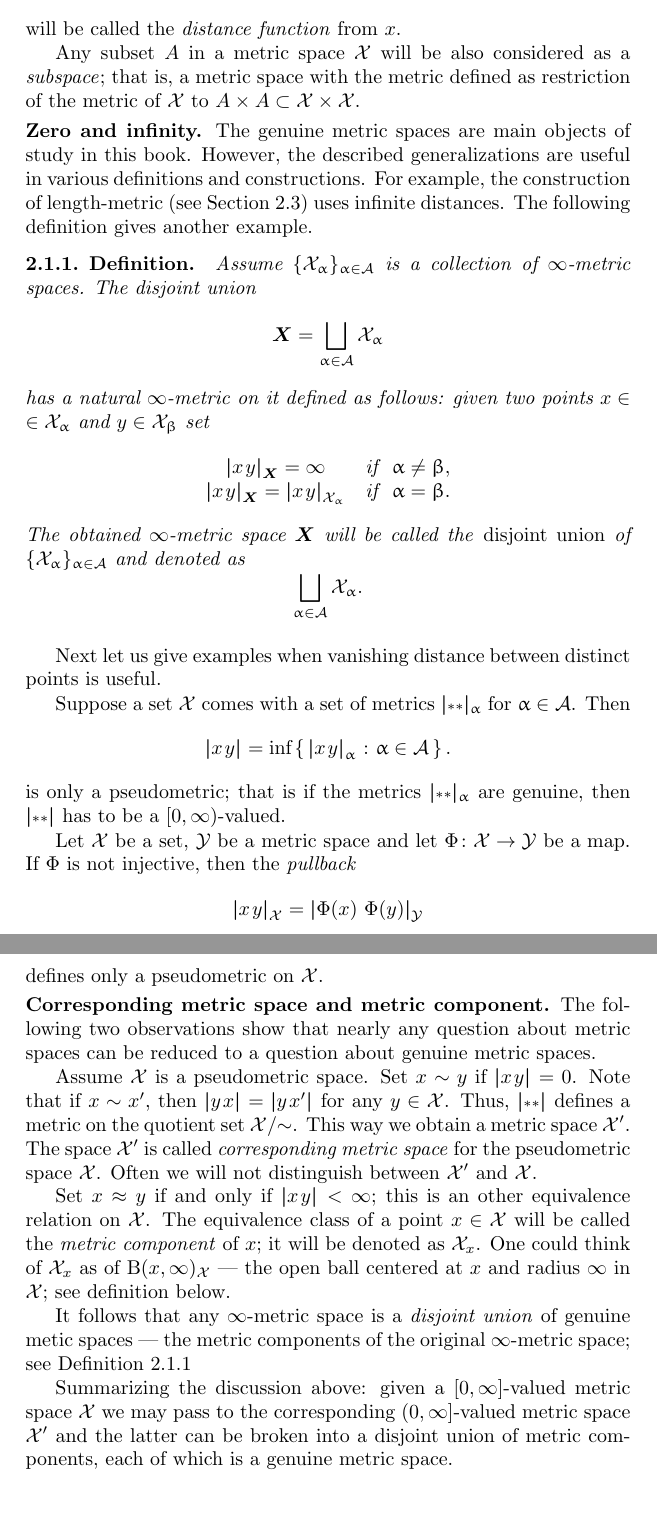
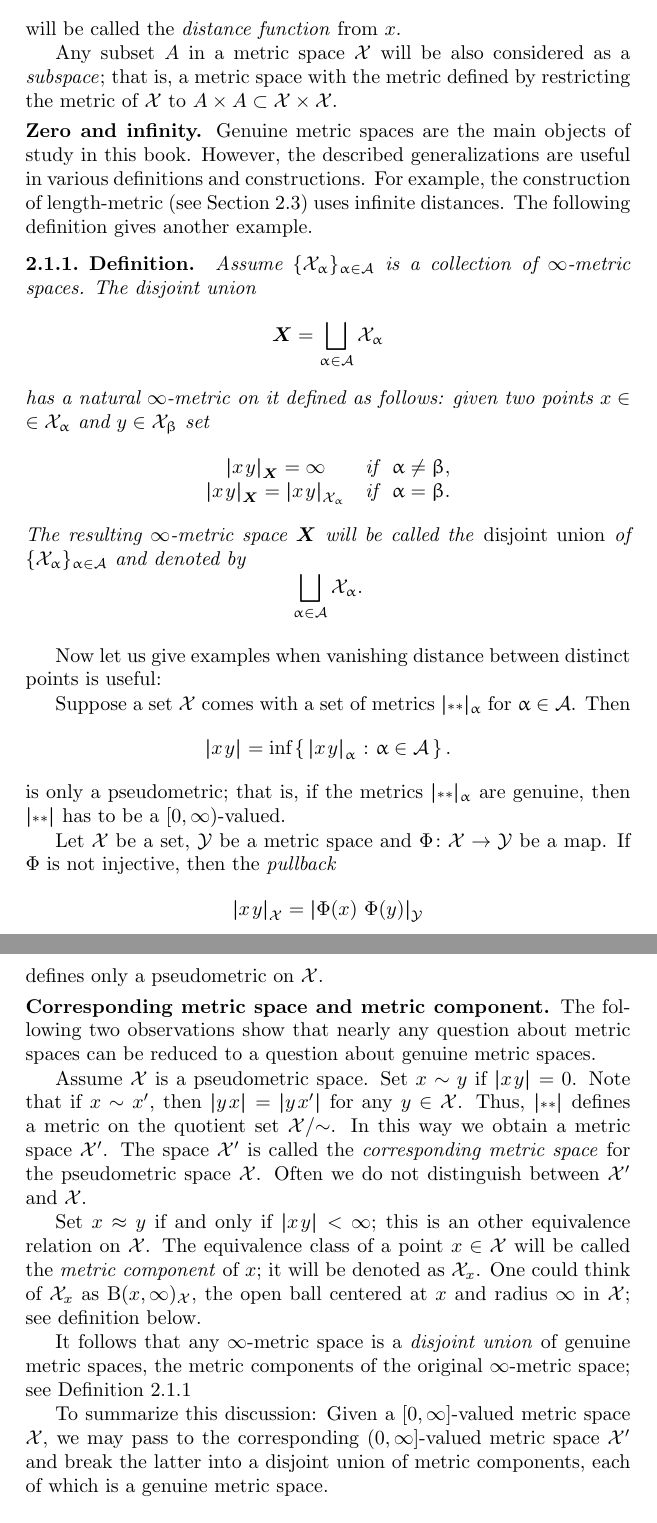
Before and after one commit to anton-petrunin/book, a LaTeX thesis (arXiv.tex, which reads metr.tex): two parts of pages 14 and 15 of 221, joined at a grey line, cut so that both start at the same text. Compiled offline with pdfLaTeX.

Commit message:
metr.tex

```diff
--- a/metr.tex
+++ b/metr.tex
@@ -37,11 +37,11 @@ The function $\distfun{x}{}{}\:\spc{X}\to\RR$ defined as
 will be called the \emph{distance function}\index{distance function} from $x$.
 
 Any  subset $A$ in a metric space $\spc{X}$ will be also considered as a \emph{subspace}\index{subspace};
-that is, a metric space with the metric defined as restriction of the metric of $\spc{X}$ to $A\times A\subset \spc{X}\times\spc{X}$.
+that is, a metric space with the metric defined by restricting the metric of $\spc{X}$ to $A\times A\subset \spc{X}\times\spc{X}$.
 
 
 \parbf{Zero and infinity.}
-The genuine metric spaces are main objects of study in this book.
+Genuine metric spaces are the main objects of study in this book.
 However, the described generalizations are useful
 in  various definitions and constructions.
 For example, the construction of length-metric (see Section~\ref{sec:intrinsic}) uses infinite distances.
@@ -61,20 +61,20 @@ set
 \dist{x}{y}{\bm{X}}=\dist{x}{y}{\spc{X}_\alpha}&\text{if}\ \ \alpha=\beta.
 \end{matrix}
 \]
-The obtained $\infty$-metric space $\bm{X}$ will be called the \emph{disjoint union}\index{disjoint union of metric spaces} of $\{\spc{X}_\alpha\}_{\alpha\in\IndexSet}$ and  denoted as \[\bigsqcup_{\alpha\in\IndexSet}\spc{X}_\alpha.\]
+The resulting $\infty$-metric space $\bm{X}$ will be called the \emph{disjoint union}\index{disjoint union of metric spaces} of $\{\spc{X}_\alpha\}_{\alpha\in\IndexSet}$ and  denoted by \[\bigsqcup_{\alpha\in\IndexSet}\spc{X}_\alpha.\]
 \end{thm}
 
-Next let us give examples when vanishing distance between distinct points is useful.
+Now let us give examples when vanishing distance between distinct points is useful:
 
 
 Suppose a set ${\spc{X}}$ comes with a set of metrics $\dist{}{}{\alpha}$ for $\alpha\in\IndexSet$.
 Then
 \[\dist{x}{y}{}=\inf\set{\dist{x}{y}{\alpha}}{\alpha\in\IndexSet}.\]
 is only a pseudometric;
-that is if the metrics $\dist{}{}{\alpha}$ are genuine, then $\dist{}{}{}$ has to be a $[0,\infty)$-valued.
+that is, if the metrics $\dist{}{}{\alpha}$ are genuine, then $\dist{}{}{}$ has to be a $[0,\infty)$-valued.
 
 Let $\spc{X}$ be a set,
-$\spc{Y}$ be a metric space and let
+$\spc{Y}$ be a metric space and
  $\map\:\spc{X}\to\spc{Y}$ be a map.
 If $\map$ is not injective,
 then the \emph{pullback}
@@ -91,20 +91,21 @@ $x\sim y$ if $\dist{x}{y}{}=0$.
 Note that if $x\sim x'$, then $\dist{y}{x}{}=\dist{y}{x'}{}$ for any $y\in\spc{X}$.
 Thus, $\dist{}{}{}$ defines a metric on the
 quotient set $\spc{X}/{\sim}$.
-This way we obtain a metric space $\spc{X}'$.
-The space $\spc{X}'$ is called \emph{corresponding metric space} for the pseudometric space $\spc{X}$.
-Often we will not distinguish between $\spc{X}'$ and~$\spc{X}$.
+In this way we obtain a metric space $\spc{X}'$.
+The space $\spc{X}'$ is called the
+\emph{corresponding metric space} for the pseudometric space $\spc{X}$.
+Often we do not distinguish between $\spc{X}'$ and~$\spc{X}$.
 
 
 Set $x\approx y$ if and only if $\dist{x}{y}{}<\infty$;
 this is an other equivalence relation on $\spc{X}$.
 The equivalence class of a point $x\in\spc{X}$ will be called the \emph{metric component}\index{metric component}
  of $x$; it will be denoted as $\spc{X}_x$.
-One could think of $\spc{X}_x$ as of $\oBall(x,\infty)_{\spc{X}}$ --- the open ball centered at $x$ and radius $\infty$ in $\spc{X}$; see definition below.
+One could think of $\spc{X}_x$ as  $\oBall(x,\infty)_{\spc{X}}$, the open ball centered at $x$ and radius $\infty$ in $\spc{X}$; see definition below.
 
-It follows that any $\infty$-metric space is a \emph{disjoint union} of genuine metic spaces --- the metric components of the original $\infty$-metric space; see Definition~\ref{def:disjoint-union}
+It follows that any $\infty$-metric space is a \emph{disjoint union} of genuine metric spaces, the metric components of the original $\infty$-metric space; see Definition~\ref{def:disjoint-union}
 
-Summarizing the discussion above: given a $[0,\infty]$-valued metric space $\spc{X}$ we may pass to the corresponding $(0,\infty]$-valued metric space $\spc{X}'$ and the latter can be broken into a disjoint union of metric components, each of which is  a genuine metric space.
+To summarize this discussion: Given a $[0,\infty]$-valued metric space $\spc{X}$, we may pass to the corresponding $(0,\infty]$-valued metric space $\spc{X}'$ and break the latter  into a disjoint union of metric components, each of which is  a genuine metric space.
 
 
 \section{Notations}
```
Also changed, not shown: metr.tex (20 more changed lines).
